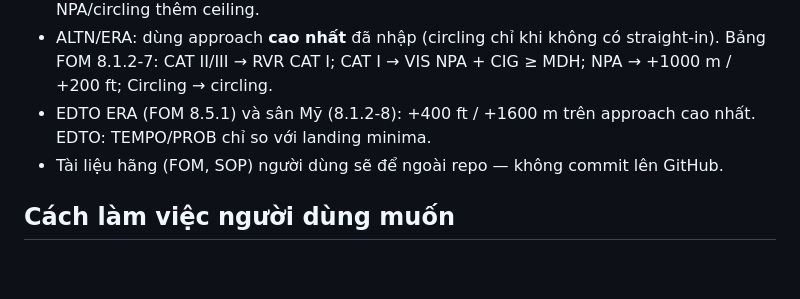
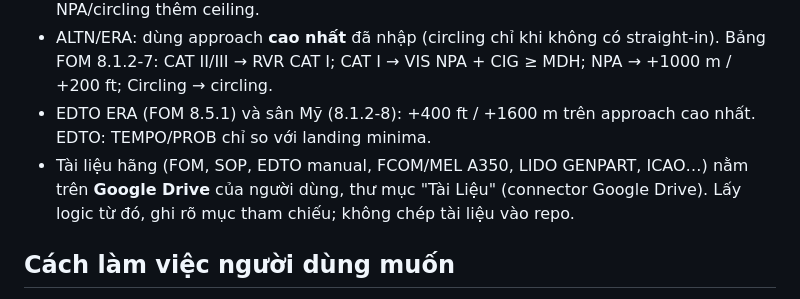
Before and after one commit to mrsouth97/flight-brief, a Markdown page: CLAUDE.md, the part around the change. GitHub-like rendering; blank space fills up the shorter version.

Commit message:
Point CLAUDE.md to Google Drive document library
Co-Authored-By: Claude Opus 5.5 <noreply@anthropic.com>

```diff
--- a/CLAUDE.md
+++ b/CLAUDE.md
@@ -45,7 +45,7 @@ Bối cảnh project cho Claude Code (chuyển từ ChatGPT/Codex ngày 23/09/20
 - DEST: approach thấp nhất trên runway OFP (Cat II/III nếu có). Precision chỉ so RVR; NPA/circling thêm ceiling.
 - ALTN/ERA: dùng approach **cao nhất** đã nhập (circling chỉ khi không có straight-in). Bảng FOM 8.1.2-7: CAT II/III → RVR CAT I; CAT I → VIS NPA + CIG ≥ MDH; NPA → +1000 m / +200 ft; Circling → circling.
 - EDTO ERA (FOM 8.5.1) và sân Mỹ (8.1.2-8): +400 ft / +1600 m trên approach cao nhất. EDTO: TEMPO/PROB chỉ so với landing minima.
-- Tài liệu hãng (FOM, SOP) người dùng sẽ để ngoài repo — không commit lên GitHub.
+- Tài liệu hãng (FOM, SOP, EDTO manual, FCOM/MEL A350, LIDO GENPART, ICAO…) nằm trên **Google Drive** của người dùng, thư mục "Tài Liệu" (connector Google Drive). Lấy logic từ đó, ghi rõ mục tham chiếu; không chép tài liệu vào repo.
 
 ## Cách làm việc người dùng muốn
 - Nói tiếng Việt, yêu cầu tự nhiên, không cần prompt kỹ thuật.
```
